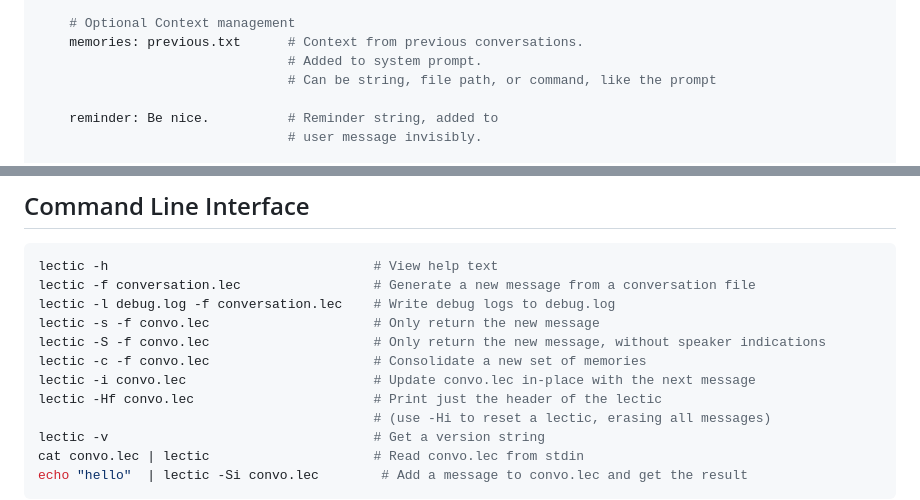
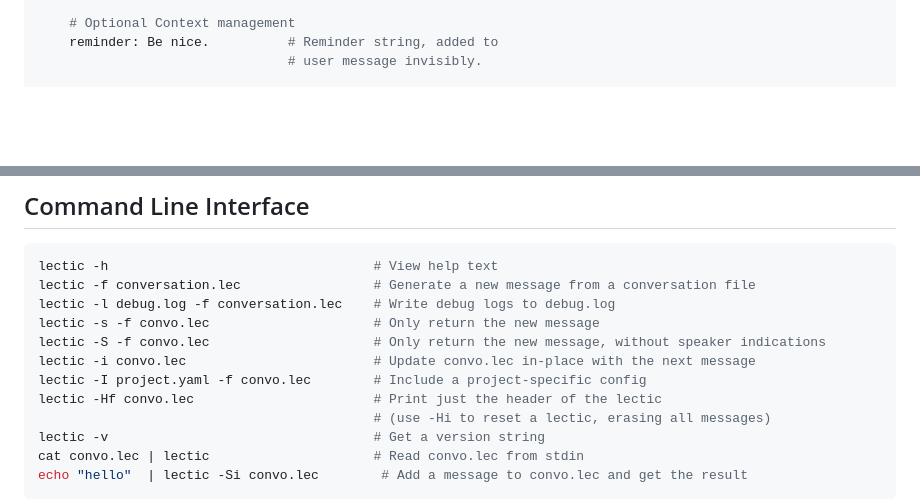
Before and after one commit to gleachkr/Lectic, a Markdown page: README.md, 2 parts joined by grey strips. Rendered like a GitHub page; blank space fills up the shorter version.

```diff
--- a/README.md
+++ b/README.md
@@ -643,10 +706,6 @@ interlocutor:
     max_tool_use: 10            # Maximum permitted tool calls
 
     # Optional Context management
-    memories: previous.txt      # Context from previous conversations.
-                                # Added to system prompt.
-                                # Can be string, file path, or command, like the prompt
-
     reminder: Be nice.          # Reminder string, added to
                                 # user message invisibly.
 
@@ -762,8 +821,8 @@ lectic -f conversation.lec                 # Generate a new message from a conve
 lectic -l debug.log -f conversation.lec    # Write debug logs to debug.log
 lectic -s -f convo.lec                     # Only return the new message
 lectic -S -f convo.lec                     # Only return the new message, without speaker indications
-lectic -c -f convo.lec                     # Consolidate a new set of memories
 lectic -i convo.lec                        # Update convo.lec in-place with the next message
+lectic -I project.yaml -f convo.lec        # Include a project-specific config
 lectic -Hf convo.lec                       # Print just the header of the lectic
                                            # (use -Hi to reset a lectic, erasing all messages)
 lectic -v                                  # Get a version string
```
Also changed, not shown: other parts of README.md (+63 -0 lines).
